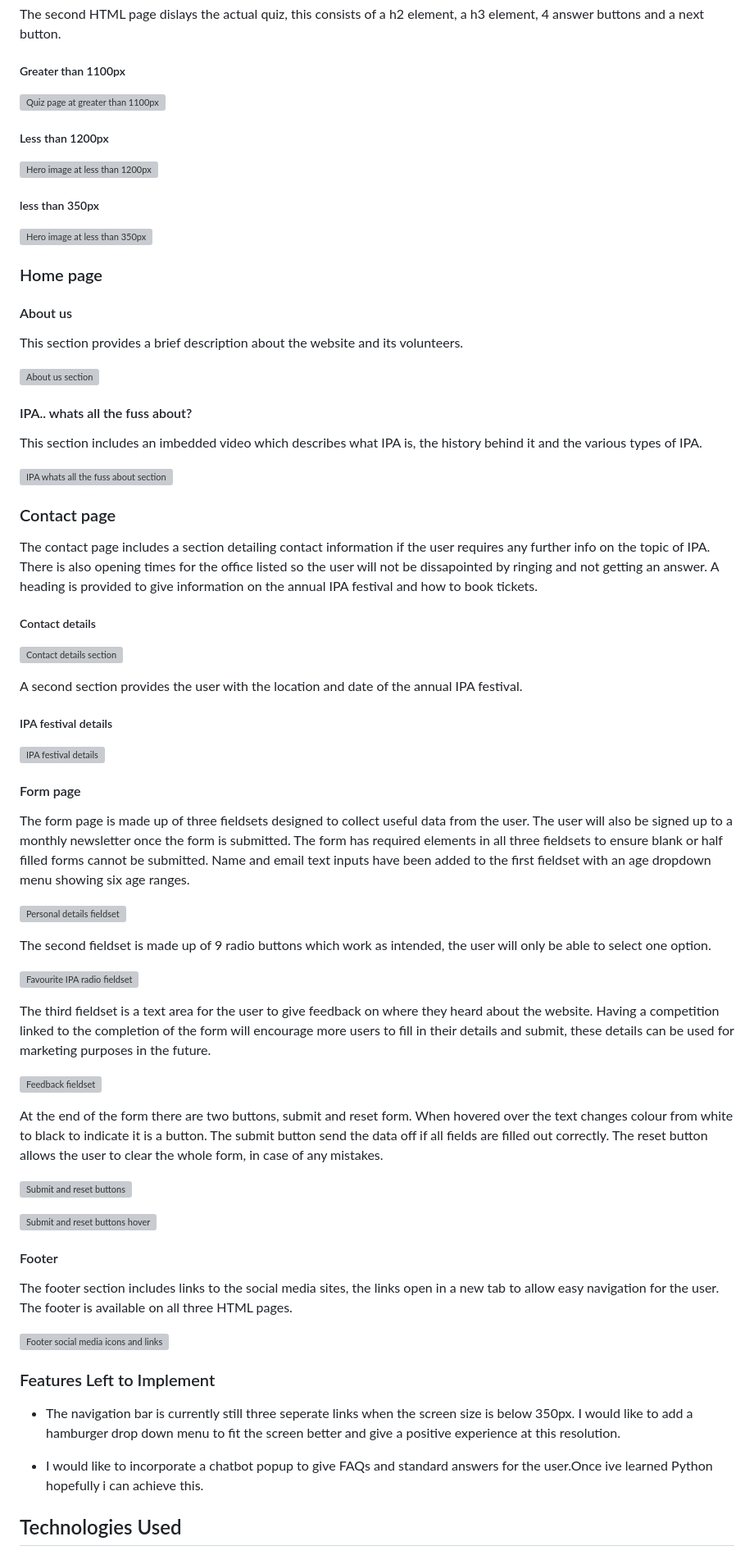
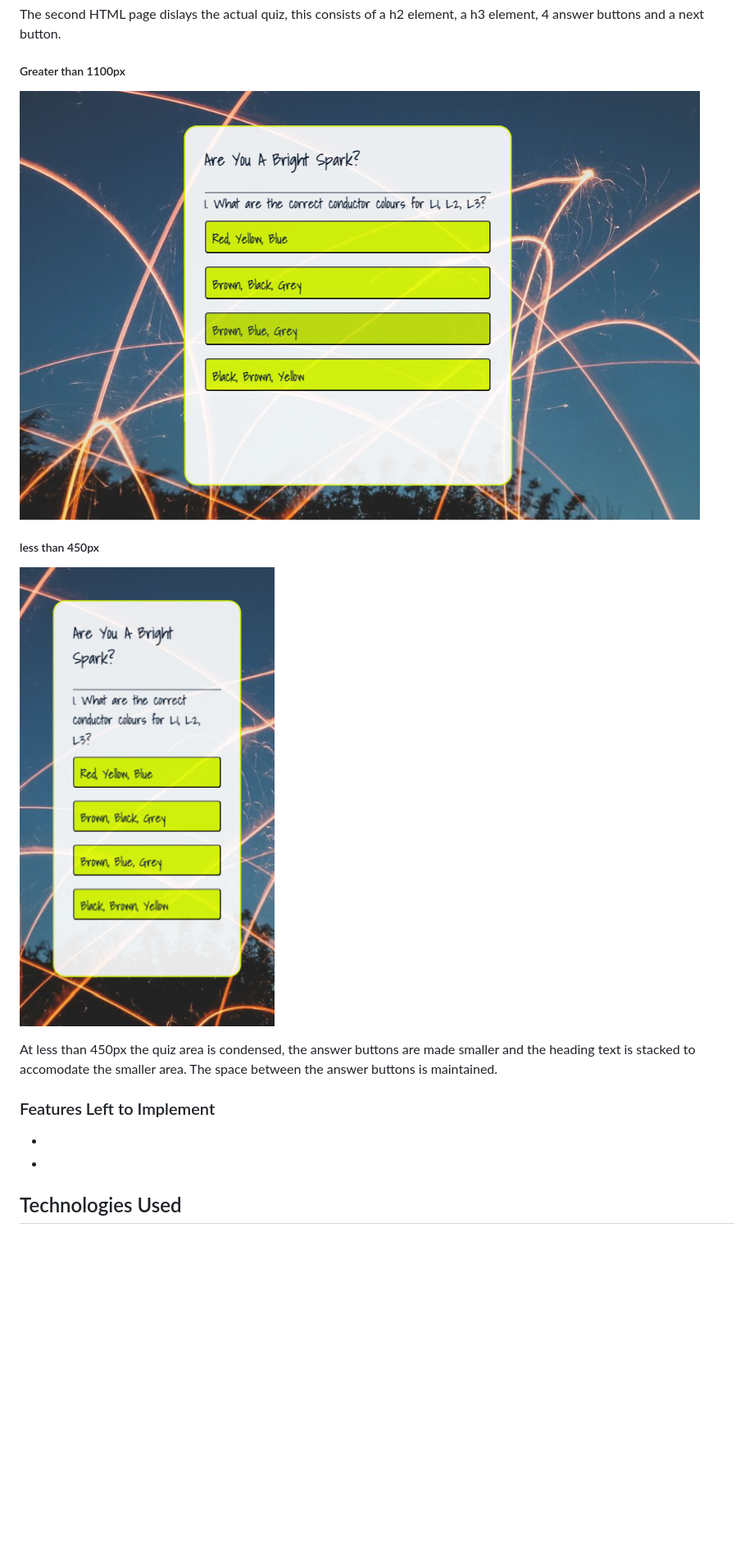
Before and after one commit to Daniel009891/bright-spark, a Markdown page: README.md, the part around the change printed below. Shown: that part at 82% size. Rendered like a GitHub page; blank space fills up the shorter version; grey boxes are pictures that could not be loaded.

Commit message:
Test pictures for quiz page has uploaded to readme

```diff
--- a/README.md
+++ b/README.md
@@ -81,75 +81,19 @@ The second HTML page dislays the actual quiz, this consists of a h2 element, a h
 
 ##### Greater than 1100px
 
-![Quiz page at greater than 1100px]()
+![Quiz page at greater than 1100px](https://github.com/Daniel009891/bright-spark/blob/main/documentation/quiz-page-desktop.png)
 
-##### Less than 1200px
+##### less than 450px
 
-![Hero image at less than 1200px](https://github.com/Daniel009891/appreciate-ipa/blob/main/documentation/hero-image-medium.png)
+![Hero image at less than 350px](https://github.com/Daniel009891/bright-spark/blob/main/documentation/quiz-page-mobile.png)
 
-##### less than 350px
-
-![Hero image at less than 350px](https://github.com/Daniel009891/appreciate-ipa/blob/main/documentation/hero-image-small.png)
-
-### Home page
-
-#### About us
-
-This section provides a brief description about the website and its volunteers.
-
-![About us section](https://github.com/Daniel009891/appreciate-ipa/blob/main/documentation/about-us-section.png)
-
-#### IPA.. whats all the fuss about?
-
-This section includes an imbedded video which describes what IPA is, the history behind it and the various types of IPA.
-
-![IPA whats all the fuss about section](https://github.com/Daniel009891/appreciate-ipa/blob/main/documentation/ipa-whats-all-the-fuss-about-section.png)
-
-### Contact page
-
-The contact page includes a section detailing contact information if the user requires any further info on the topic of IPA. There is also opening times for the office listed so the user will not be dissapointed by ringing and not getting an answer. A heading is provided to give information on the annual IPA festival and how to book tickets.
-
-##### Contact details
-
-![Contact details section](https://github.com/Daniel009891/appreciate-ipa/blob/main/documentation/contact-information.png)
-
-A second section provides the user with the location and date of the annual IPA festival.
-
-##### IPA festival details
-
-![IPA festival details](https://github.com/Daniel009891/appreciate-ipa/blob/main/documentation/ipa-festival-location.png)
-
-#### Form page
-
-The form page is made up of three fieldsets designed to collect useful data from the user. The user will also be signed up to a monthly newsletter once the form is submitted. The form has required elements in all three fieldsets to ensure blank or half filled forms cannot be submitted. Name and email text inputs have been added to the first fieldset with an age dropdown menu showing six age ranges.
-
-![Personal details fieldset](https://github.com/Daniel009891/appreciate-ipa/blob/main/documentation/personal-details-fieldset.png)
-
-The second fieldset is made up of 9 radio buttons which work as intended, the user will only be able to select one option.
-
-![Favourite IPA radio fieldset](https://github.com/Daniel009891/appreciate-ipa/blob/main/documentation/radio-button-fieldset.png)
-
-The third fieldset is a text area for the user to give feedback on where they heard about the website. Having a competition linked to the completion of the form will encourage more users to fill in their details and submit, these details can be used for marketing purposes in the future.
-
-![Feedback fieldset](https://github.com/Daniel009891/appreciate-ipa/blob/main/documentation/feedback-fieldset.png)
-
-At the end of the form there are two buttons, submit and reset form. When hovered over the text changes colour from white to black to indicate it is a button. The submit button send the data off if all fields are filled out correctly. The reset button allows the user to clear the whole form, in case of any mistakes.
-
-![Submit and reset buttons](https://github.com/Daniel009891/appreciate-ipa/blob/main/documentation/form-buttons.png)
-
-![Submit and reset buttons hover](https://github.com/Daniel009891/appreciate-ipa/blob/main/documentation/form-buttons-hover.png)
-
-#### Footer
-
-The footer section includes links to the social media sites, the links open in a new tab to allow easy navigation for the user. The footer is available on all three HTML pages.
-
-![Footer social media icons and links](https://github.com/Daniel009891/appreciate-ipa/blob/main/documentation/footer.png)
+At less than 450px the quiz area is condensed, the answer buttons are made smaller and the heading text is stacked to accomodate the smaller area. The space between the answer buttons is maintained.
 
 ### Features Left to Implement
 
-* The navigation bar is currently still three seperate links when the screen size is below 350px. I would like to add a hamburger drop down menu to fit the screen better and give a positive experience at this resolution.
+*
 
-* I would like to incorporate a chatbot popup to give FAQs and standard answers for the user.Once ive learned Python hopefully i can achieve this.
+*
 
 ## Technologies Used
 
```
Also changed, not shown: other parts of README.md (+1 -0 lines).
